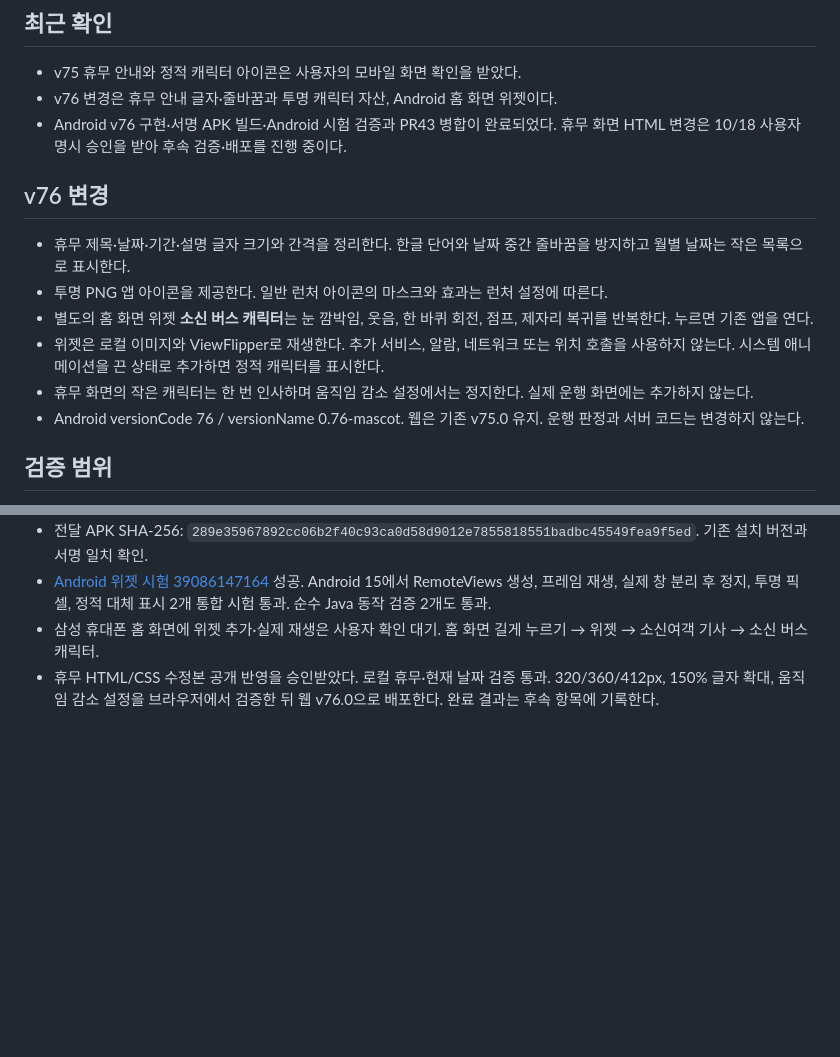
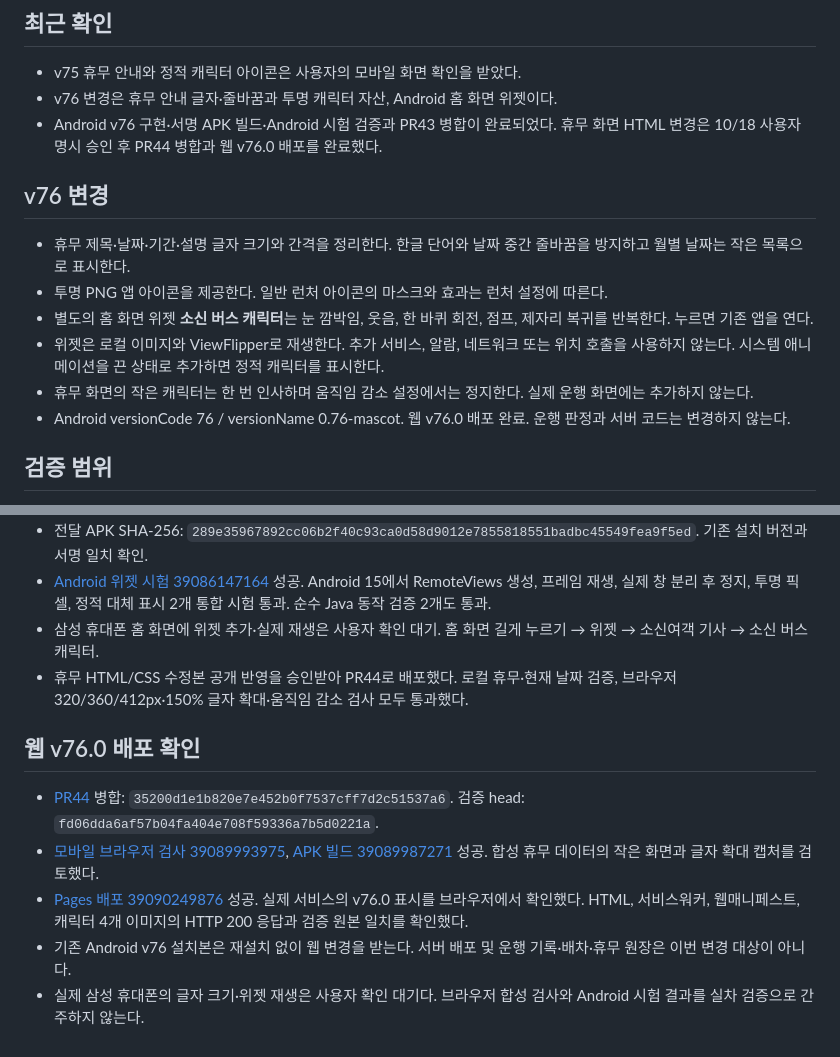
Before and after one commit to skyballpd-wq/BUS70-TEST, a Markdown page: docs/WORK_STATUS.md, 2 parts joined by grey strips. GitHub-like rendering; blank space fills up the shorter version.

Commit message:
docs: record approved v76 web deployment and verification

```diff
--- a/docs/WORK_STATUS.md
+++ b/docs/WORK_STATUS.md
@@ -6,7 +6,7 @@
 
 - v75 휴무 안내와 정적 캐릭터 아이콘은 사용자의 모바일 화면 확인을 받았다.
 - v76 변경은 휴무 안내 글자·줄바꿈과 투명 캐릭터 자산, Android 홈 화면 위젯이다.
-- Android v76 구현·서명 APK 빌드·Android 시험 검증과 PR43 병합이 완료되었다. 휴무 화면 HTML 변경은 10/18 사용자 명시 승인을 받아 후속 검증·배포를 진행 중이다.
+- Android v76 구현·서명 APK 빌드·Android 시험 검증과 PR43 병합이 완료되었다. 휴무 화면 HTML 변경은 10/18 사용자 명시 승인 후 PR44 병합과 웹 v76.0 배포를 완료했다.
 
 ## v76 변경
 
@@ -15,7 +15,7 @@
 - 별도의 홈 화면 위젯 **소신 버스 캐릭터**는 눈 깜박임, 웃음, 한 바퀴 회전, 점프, 제자리 복귀를 반복한다. 누르면 기존 앱을 연다.
 - 위젯은 로컬 이미지와 ViewFlipper로 재생한다. 추가 서비스, 알람, 네트워크 또는 위치 호출을 사용하지 않는다. 시스템 애니메이션을 끈 상태로 추가하면 정적 캐릭터를 표시한다.
 - 휴무 화면의 작은 캐릭터는 한 번 인사하며 움직임 감소 설정에서는 정지한다. 실제 운행 화면에는 추가하지 않는다.
-- Android versionCode 76 / versionName 0.76-mascot. 웹은 기존 v75.0 유지. 운행 판정과 서버 코드는 변경하지 않는다.
+- Android versionCode 76 / versionName 0.76-mascot. 웹 v76.0 배포 완료. 운행 판정과 서버 코드는 변경하지 않는다.
 
 ## 검증 범위
 
@@ -40,4 +40,12 @@
 - 전달 APK SHA-256: `289e35967892cc06b2f40c93ca0d58d9012e7855818551badbc45549fea9f5ed`. 기존 설치 버전과 서명 일치 확인.
 - [Android 위젯 시험 39086147164](https://github.com/skyballpd-wq/BUS70-TEST/actions/runs/39086147164) 성공. Android 15에서 RemoteViews 생성, 프레임 재생, 실제 창 분리 후 정지, 투명 픽셀, 정적 대체 표시 2개 통합 시험 통과. 순수 Java 동작 검증 2개도 통과.
 - 삼성 휴대폰 홈 화면에 위젯 추가·실제 재생은 사용자 확인 대기. 홈 화면 길게 누르기 → 위젯 → 소신여객 기사 → 소신 버스 캐릭터.
-- 휴무 HTML/CSS 수정본 공개 반영을 승인받았다. 로컬 휴무·현재 날짜 검증 통과. 320/360/412px, 150% 글자 확대, 움직임 감소 설정을 브라우저에서 검증한 뒤 웹 v76.0으로 배포한다. 완료 결과는 후속 항목에 기록한다.
+- 휴무 HTML/CSS 수정본 공개 반영을 승인받아 PR44로 배포했다. 로컬 휴무·현재 날짜 검증, 브라우저 320/360/412px·150% 글자 확대·움직임 감소 검사 모두 통과했다.
+
+## 웹 v76.0 배포 확인
+
+- [PR44](https://github.com/skyballpd-wq/BUS70-TEST/pull/44) 병합: `35200d1e1b820e7e452b0f7537cff7d2c51537a6`. 검증 head: `fd06dda6af57b04fa404e708f59336a7b5d0221a`.
+- [모바일 브라우저 검사 39089993975](https://github.com/skyballpd-wq/BUS70-TEST/actions/runs/39089993975), [APK 빌드 39089987271](https://github.com/skyballpd-wq/BUS70-TEST/actions/runs/39089987271) 성공. 합성 휴무 데이터의 작은 화면과 글자 확대 캡처를 검토했다.
+- [Pages 배포 39090249876](https://github.com/skyballpd-wq/BUS70-TEST/actions/runs/39090249876) 성공. 실제 서비스의 v76.0 표시를 브라우저에서 확인했다. HTML, 서비스워커, 웹매니페스트, 캐릭터 4개 이미지의 HTTP 200 응답과 검증 원본 일치를 확인했다.
+- 기존 Android v76 설치본은 재설치 없이 웹 변경을 받는다. 서버 배포 및 운행 기록·배차·휴무 원장은 이번 변경 대상이 아니다.
+- 실제 삼성 휴대폰의 글자 크기·위젯 재생은 사용자 확인 대기다. 브라우저 합성 검사와 Android 시험 결과를 실차 검증으로 간주하지 않는다.
```
